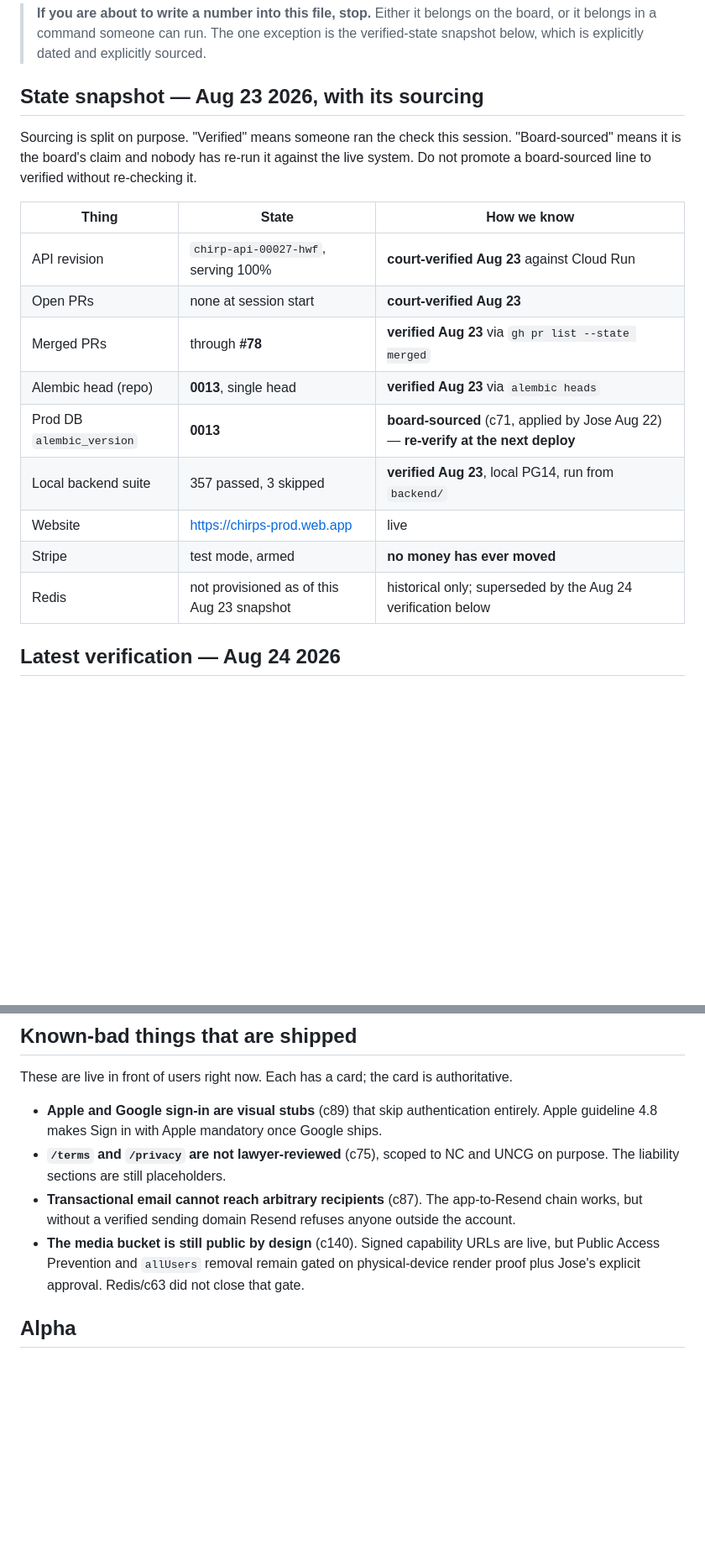
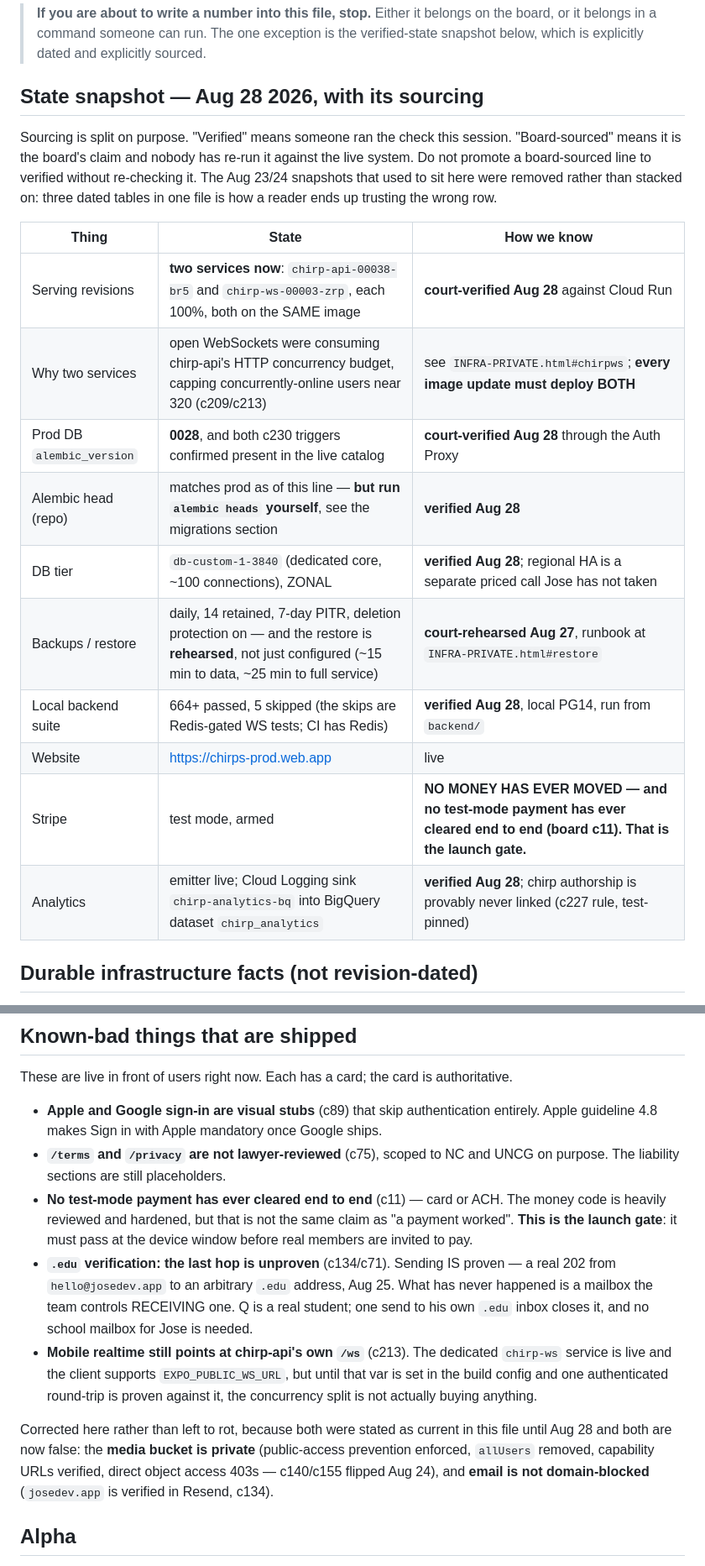
Before and after one commit to QueBrau/Chirp, a Markdown page: HANDOFF.md, 2 parts joined by grey strips. Shown at 84% size. Rendered like a GitHub page; blank space fills up the shorter version.

```diff
--- a/HANDOFF.md
+++ b/HANDOFF.md
@@ -24,23 +24,26 @@ rules that are load-bearing, and the lessons that cost us something to learn.
 > board, or it belongs in a command someone can run. The one exception is the
 > verified-state snapshot below, which is explicitly dated and explicitly sourced.
 
-## State snapshot — Aug 23 2026, with its sourcing
+## State snapshot — Aug 28 2026, with its sourcing
 
 Sourcing is split on purpose. "Verified" means someone ran the check this session.
 "Board-sourced" means it is the board's claim and nobody has re-run it against the live
-system. Do not promote a board-sourced line to verified without re-checking it.
+system. Do not promote a board-sourced line to verified without re-checking it. The
+Aug 23/24 snapshots that used to sit here were removed rather than stacked on: three
+dated tables in one file is how a reader ends up trusting the wrong row.
 
 | Thing | State | How we know |
 | --- | --- | --- |
-| API revision | `chirp-api-00027-hwf`, serving 100% | **court-verified Aug 23** against Cloud Run |
-| Open PRs | none at session start | **court-verified Aug 23** |
-| Merged PRs | through **#78** | **verified Aug 23** via `gh pr list --state merged` |
-| Alembic head (repo) | **0013**, single head | **verified Aug 23** via `alembic heads` |
-| Prod DB `alembic_version` | **0013** | **board-sourced** (c71, applied by Jose Aug 22) — **re-verify at the next deploy** |
-| Local backend suite | 357 passed, 3 skipped | **verified Aug 23**, local PG14, run from `backend/` |
+| Serving revisions | **two services now**: `chirp-api-00038-br5` and `chirp-ws-00003-zrp`, each 100%, both on the SAME image | **court-verified Aug 28** against Cloud Run |
+| Why two services | open WebSockets were consuming chirp-api's HTTP concurrency budget, capping concurrently-online users near 320 (c209/c213) | see `INFRA-PRIVATE.html#chirpws`; **every image update must deploy BOTH** |
+| Prod DB `alembic_version` | **0028**, and both c230 triggers confirmed present in the live catalog | **court-verified Aug 28** through the Auth Proxy |
+| Alembic head (repo) | matches prod as of this line — **but run `alembic heads` yourself**, see the migrations section | **verified Aug 28** |
+| DB tier | `db-custom-1-3840` (dedicated core, ~100 connections), ZONAL | **verified Aug 28**; regional HA is a separate priced call Jose has not taken |
+| Backups / restore | daily, 14 retained, 7-day PITR, deletion protection on — and the restore is **rehearsed**, not just configured (~15 min to data, ~25 min to full service) | **court-rehearsed Aug 27**, runbook at `INFRA-PRIVATE.html#restore` |
+| Local backend suite | 664+ passed, 5 skipped (the skips are Redis-gated WS tests; CI has Redis) | **verified Aug 28**, local PG14, run from `backend/` |
 | Website | https://chirps-prod.web.app | live |
-| Stripe | test mode, armed | **no money has ever moved** |
-| Redis | not provisioned as of this Aug 23 snapshot | historical only; superseded by the Aug 24 verification below |
+| Stripe | test mode, armed | **NO MONEY HAS EVER MOVED — and no test-mode payment has ever cleared end to end (board c11). That is the launch gate.** |
+| Analytics | emitter live; Cloud Logging sink `chirp-analytics-bq` into BigQuery dataset `chirp_analytics` | **verified Aug 28**; chirp authorship is provably never linked (c227 rule, test-pinned) |
 
-## Latest verification — Aug 24 2026
+## Durable infrastructure facts (not revision-dated)
 
@@ -176,11 +189,24 @@ These are live in front of users right now. Each has a card; the card is authori
   Apple guideline 4.8 makes Sign in with Apple mandatory once Google ships.
 - **`/terms` and `/privacy` are not lawyer-reviewed** (c75), scoped to NC and UNCG on
   purpose. The liability sections are still placeholders.
-- **Transactional email cannot reach arbitrary recipients** (c87). The app-to-Resend chain
-  works, but without a verified sending domain Resend refuses anyone outside the account.
-- **The media bucket is still public by design** (c140). Signed capability URLs are live,
-  but Public Access Prevention and `allUsers` removal remain gated on physical-device
-  render proof plus Jose's explicit approval. Redis/c63 did not close that gate.
+- **No test-mode payment has ever cleared end to end** (c11) — card or ACH. The money code
+  is heavily reviewed and hardened, but that is not the same claim as "a payment worked".
+  **This is the launch gate**: it must pass at the device window before real members are
+  invited to pay.
+- **`.edu` verification: the last hop is unproven** (c134/c71). Sending IS proven — a real
+  202 from `hello@josedev.app` to an arbitrary `.edu` address, Aug 25. What has never
+  happened is a mailbox the team controls RECEIVING one. Q is a real student; one send to
+  his own `.edu` inbox closes it, and no school mailbox for Jose is needed.
+- **Mobile realtime still points at chirp-api's own `/ws`** (c213). The dedicated
+  `chirp-ws` service is live and the client supports `EXPO_PUBLIC_WS_URL`, but until that
+  var is set in the build config and one authenticated round-trip is proven against it,
+  the concurrency split is not actually buying anything.
+
+Corrected here rather than left to rot, because both were stated as current in this file
+until Aug 28 and both are now false: the **media bucket is private** (public-access
+prevention enforced, `allUsers` removed, capability URLs verified, direct object access
+403s — c140/c155 flipped Aug 24), and **email is not domain-blocked** (`josedev.app` is
+verified in Resend, c134).
 
 ## Alpha
 
```
Also changed, not shown: other parts of HANDOFF.md (+35 -25 lines).
